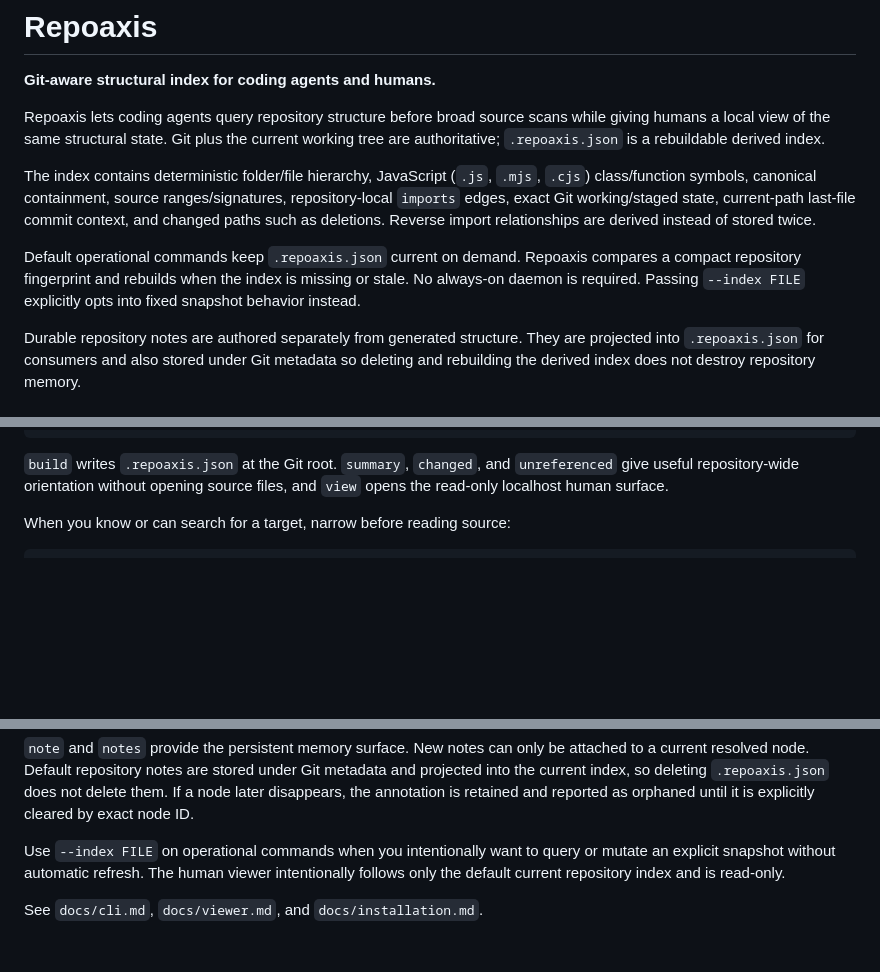
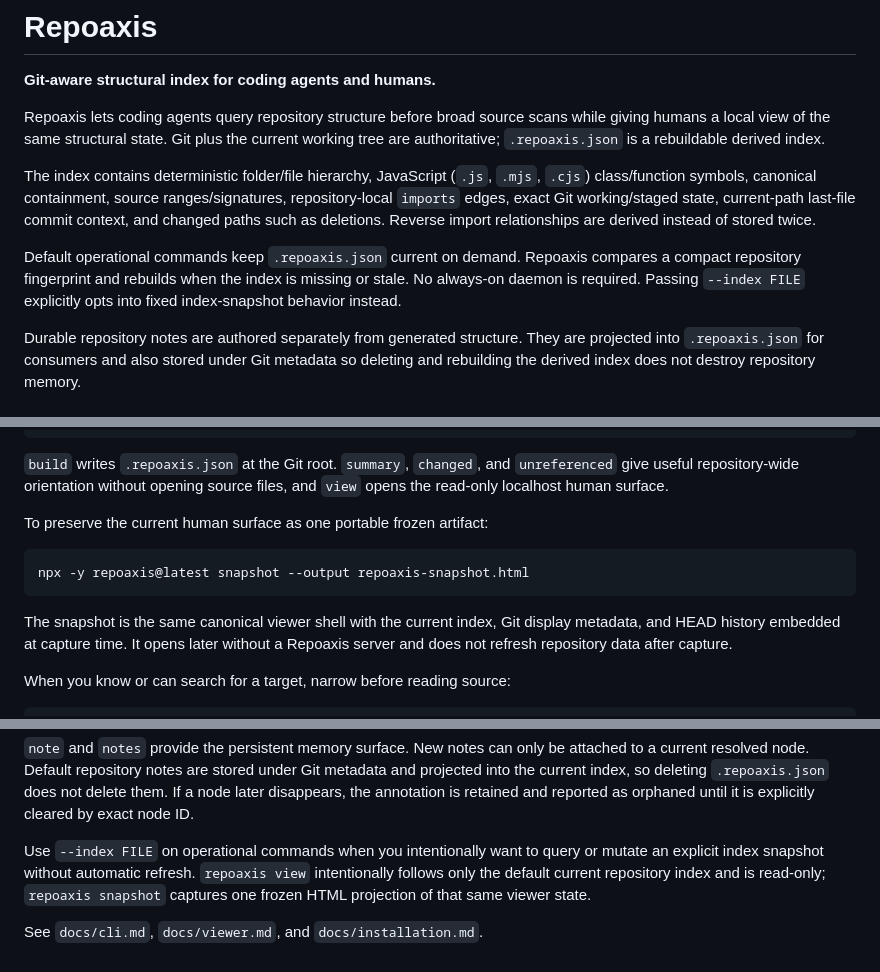
Before and after one commit to ictseoyoungmin/repoaxis, a Markdown page: README.md, 3 parts joined by grey strips. Rendered like a GitHub page; blank space fills up the shorter version.

Commit message:
U02: document snapshot in public README

````diff
--- a/README.md
+++ b/README.md
@@ -6,7 +6,7 @@ Repoaxis lets coding agents query repository structure before broad source scans
 
 The index contains deterministic folder/file hierarchy, JavaScript (`.js`, `.mjs`, `.cjs`) class/function symbols, canonical containment, source ranges/signatures, repository-local `imports` edges, exact Git working/staged state, current-path last-file commit context, and changed paths such as deletions. Reverse import relationships are derived instead of stored twice.
 
-Default operational commands keep `.repoaxis.json` current on demand. Repoaxis compares a compact repository fingerprint and rebuilds when the index is missing or stale. No always-on daemon is required. Passing `--index FILE` explicitly opts into fixed snapshot behavior instead.
+Default operational commands keep `.repoaxis.json` current on demand. Repoaxis compares a compact repository fingerprint and rebuilds when the index is missing or stale. No always-on daemon is required. Passing `--index FILE` explicitly opts into fixed index-snapshot behavior instead.
 
 Durable repository notes are authored separately from generated structure. They are projected into `.repoaxis.json` for consumers and also stored under Git metadata so deleting and rebuilding the derived index does not destroy repository memory.
 
@@ -25,6 +25,14 @@ npx -y repoaxis@latest view
 ```
 
 `build` writes `.repoaxis.json` at the Git root. `summary`, `changed`, and `unreferenced` give useful repository-wide orientation without opening source files, and `view` opens the read-only localhost human surface.
+
+To preserve the current human surface as one portable frozen artifact:
+
+```bash
+npx -y repoaxis@latest snapshot --output repoaxis-snapshot.html
+```
+
+The snapshot is the same canonical viewer shell with the current index, Git display metadata, and HEAD history embedded at capture time. It opens later without a Repoaxis server and does not refresh repository data after capture.
 
 When you know or can search for a target, narrow before reading source:
 
@@ -107,6 +118,6 @@ Operational query and annotation commands refresh the default `.repoaxis.json` w
 
 `note` and `notes` provide the persistent memory surface. New notes can only be attached to a current resolved node. Default repository notes are stored under Git metadata and projected into the current index, so deleting `.repoaxis.json` does not delete them. If a node later disappears, the annotation is retained and reported as orphaned until it is explicitly cleared by exact node ID.
 
-Use `--index FILE` on operational commands when you intentionally want to query or mutate an explicit snapshot without automatic refresh. The human viewer intentionally follows only the default current repository index and is read-only.
+Use `--index FILE` on operational commands when you intentionally want to query or mutate an explicit index snapshot without automatic refresh. `repoaxis view` intentionally follows only the default current repository index and is read-only; `repoaxis snapshot` captures one frozen HTML projection of that same viewer state.
 
 See `docs/cli.md`, `docs/viewer.md`, and `docs/installation.md`.
````
Also changed, not shown: other parts of README.md (+3 -0 lines).
